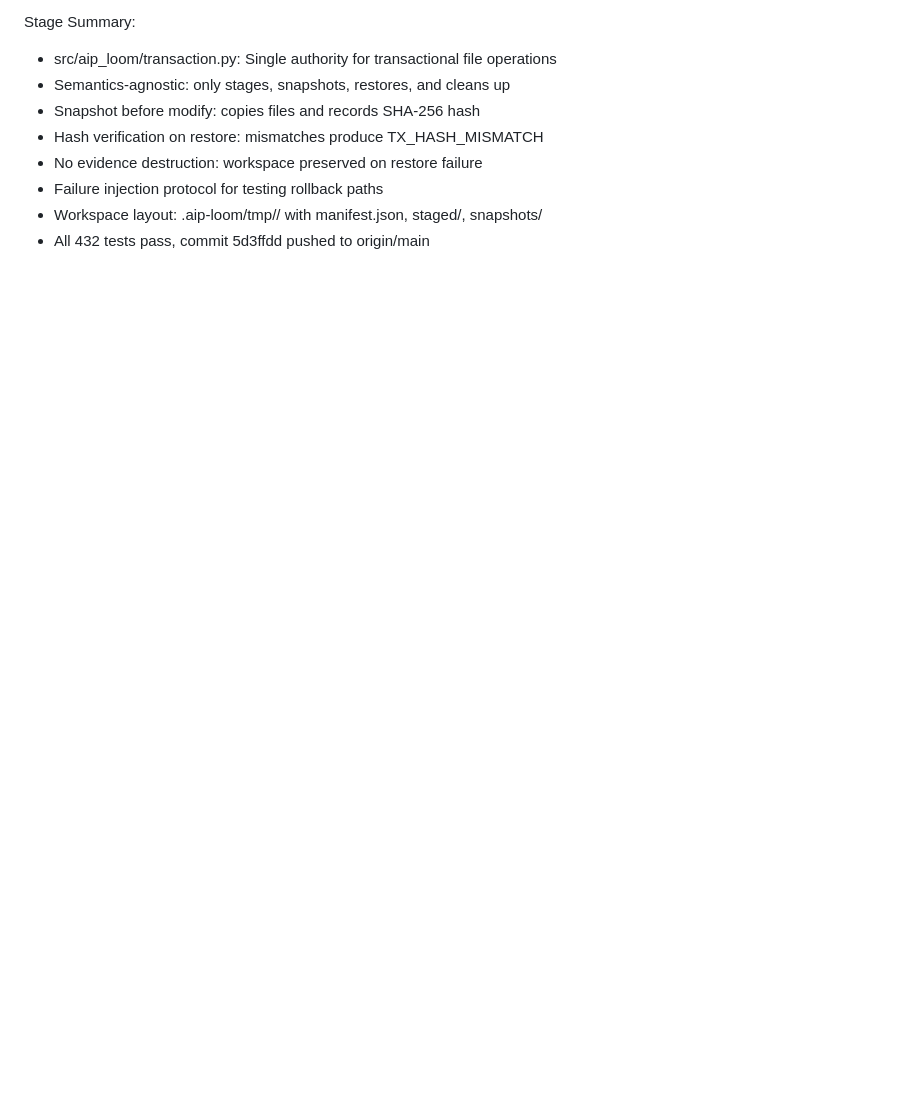
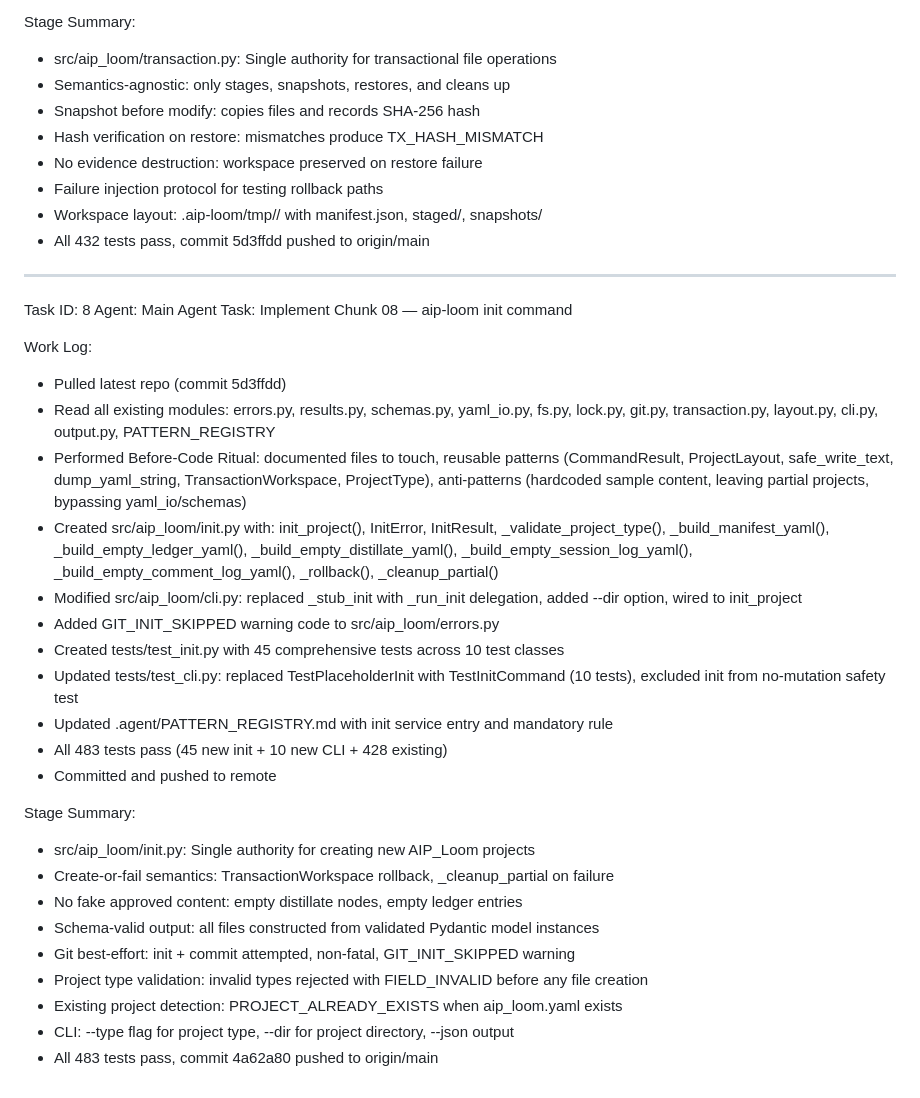
Before and after one commit to freedomgeneration1111-sudo/AIP_Loom, a Markdown page: worklog.md, the part around the change. Drawn GitHub-style; blank space fills up the shorter version.

Commit message:
4fbc70f3-5d7a-49c7-8885-13b4ce445f05

```diff
--- a/worklog.md
+++ b/worklog.md
@@ -95,3 +95,32 @@ Stage Summary:
 - Failure injection protocol for testing rollback paths
 - Workspace layout: .aip-loom/tmp/<txid>/ with manifest.json, staged/, snapshots/
 - All 432 tests pass, commit 5d3ffdd pushed to origin/main
+
+---
+Task ID: 8
+Agent: Main Agent
+Task: Implement Chunk 08 — aip-loom init command
+
+Work Log:
+- Pulled latest repo (commit 5d3ffdd)
+- Read all existing modules: errors.py, results.py, schemas.py, yaml_io.py, fs.py, lock.py, git.py, transaction.py, layout.py, cli.py, output.py, PATTERN_REGISTRY
+- Performed Before-Code Ritual: documented files to touch, reusable patterns (CommandResult, ProjectLayout, safe_write_text, dump_yaml_string, TransactionWorkspace, ProjectType), anti-patterns (hardcoded sample content, leaving partial projects, bypassing yaml_io/schemas)
+- Created src/aip_loom/init.py with: init_project(), InitError, InitResult, _validate_project_type(), _build_manifest_yaml(), _build_empty_ledger_yaml(), _build_empty_distillate_yaml(), _build_empty_session_log_yaml(), _build_empty_comment_log_yaml(), _rollback(), _cleanup_partial()
+- Modified src/aip_loom/cli.py: replaced _stub_init with _run_init delegation, added --dir option, wired to init_project
+- Added GIT_INIT_SKIPPED warning code to src/aip_loom/errors.py
+- Created tests/test_init.py with 45 comprehensive tests across 10 test classes
+- Updated tests/test_cli.py: replaced TestPlaceholderInit with TestInitCommand (10 tests), excluded init from no-mutation safety test
+- Updated .agent/PATTERN_REGISTRY.md with init service entry and mandatory rule
+- All 483 tests pass (45 new init + 10 new CLI + 428 existing)
+- Committed and pushed to remote
+
+Stage Summary:
+- src/aip_loom/init.py: Single authority for creating new AIP_Loom projects
+- Create-or-fail semantics: TransactionWorkspace rollback, _cleanup_partial on failure
+- No fake approved content: empty distillate nodes, empty ledger entries
+- Schema-valid output: all files constructed from validated Pydantic model instances
+- Git best-effort: init + commit attempted, non-fatal, GIT_INIT_SKIPPED warning
+- Project type validation: invalid types rejected with FIELD_INVALID before any file creation
+- Existing project detection: PROJECT_ALREADY_EXISTS when aip_loom.yaml exists
+- CLI: --type flag for project type, --dir for project directory, --json output
+- All 483 tests pass, commit 4a62a80 pushed to origin/main
```
